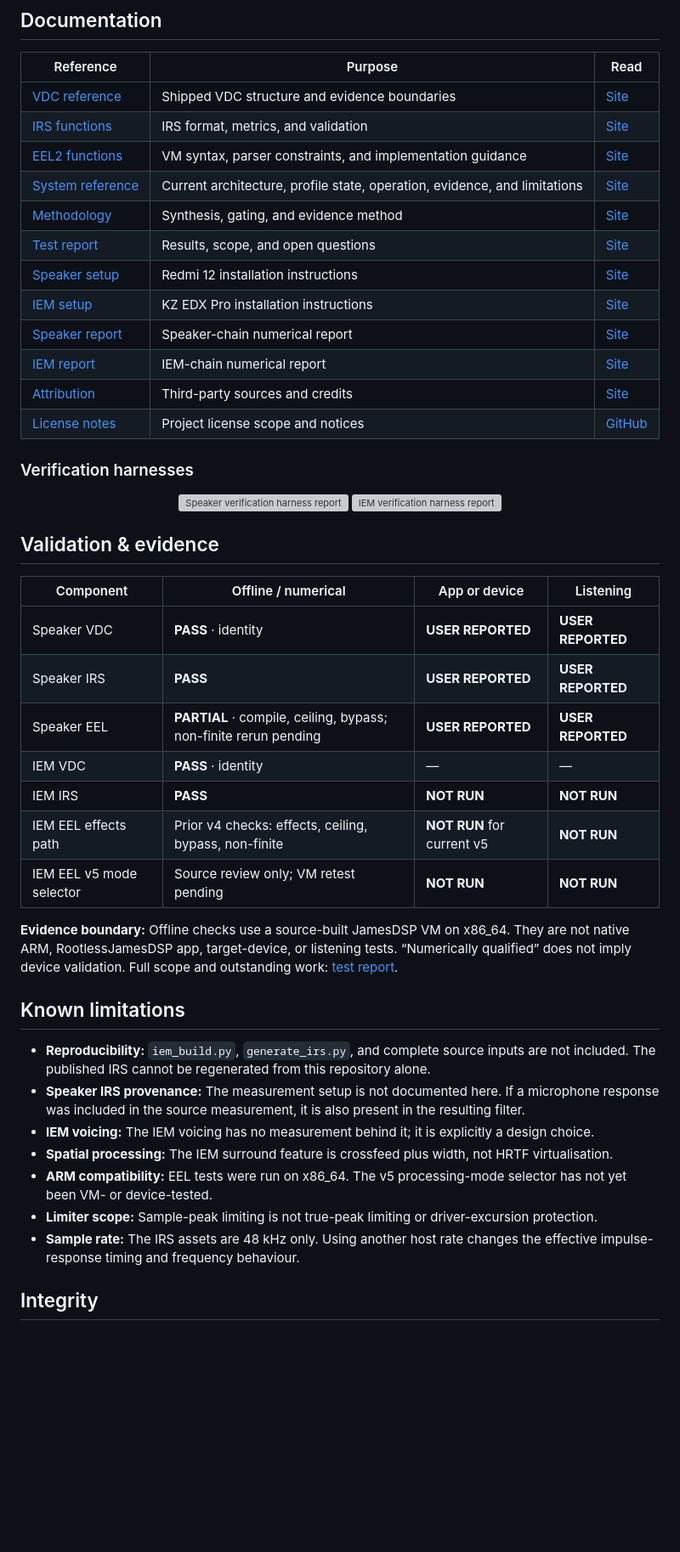
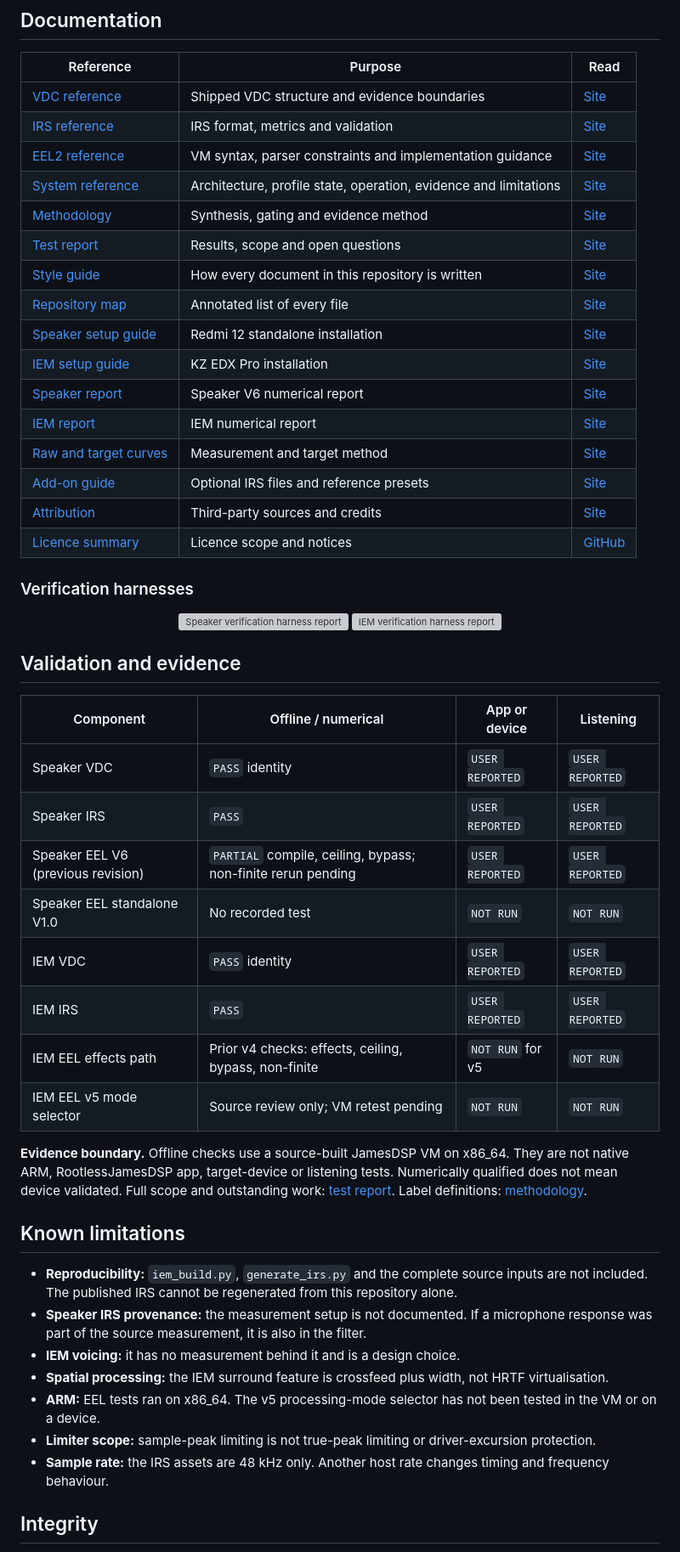
Before and after one commit to nmstudioo/HyperAudioo, a Markdown page: README.md, the part around one of its changes. Shown at 85% size. GitHub-like rendering; blank space fills up the shorter version; grey boxes are pictures that could not be loaded.

```diff
--- a/README.md
+++ b/README.md
@@ -138,17 +147,21 @@ edx_pro/
 | Reference | Purpose | Read |
 |---|---|---|
 | [VDC reference](docs/vdc_functions.md) | Shipped VDC structure and evidence boundaries | [Site](https://nmstudioo.github.io/HyperAudioo/#read/docs/vdc_functions.md) |
-| [IRS functions](docs/irs_functions.md) | IRS format, metrics, and validation | [Site](https://nmstudioo.github.io/HyperAudioo/#read/docs/irs_functions.md) |
-| [EEL2 functions](docs/eel_functions.md) | VM syntax, parser constraints, and implementation guidance | [Site](https://nmstudioo.github.io/HyperAudioo/#read/docs/eel_functions.md) |
-| [System reference](docs/system_full.md) | Current architecture, profile state, operation, evidence, and limitations | [Site](https://nmstudioo.github.io/HyperAudioo/#read/docs/system_full.md) |
-| [Methodology](docs/methodology.md) | Synthesis, gating, and evidence method | [Site](https://nmstudioo.github.io/HyperAudioo/#read/docs/methodology.md) |
-| [Test report](docs/test_report.md) | Results, scope, and open questions | [Site](https://nmstudioo.github.io/HyperAudioo/#read/docs/test_report.md) |
-| [Speaker setup](Redmi_12/Setting_Guide_S.md) | Redmi 12 installation instructions | [Site](https://nmstudioo.github.io/HyperAudioo/#read/Redmi_12/Setting_Guide_S.md) |
-| [IEM setup](edx_pro/Setting_Guide_IEM.md) | KZ EDX Pro installation instructions | [Site](https://nmstudioo.github.io/HyperAudioo/#read/edx_pro/Setting_Guide_IEM.md) |
-| [Speaker report](Redmi_12/report_Redmi_12.md) | Speaker-chain numerical report | [Site](https://nmstudioo.github.io/HyperAudioo/#read/Redmi_12/report_Redmi_12.md) |
-| [IEM report](edx_pro/report_EDX_HA.md) | IEM-chain numerical report | [Site](https://nmstudioo.github.io/HyperAudioo/#read/edx_pro/report_EDX_HA.md) |
+| [IRS reference](docs/irs_functions.md) | IRS format, metrics and validation | [Site](https://nmstudioo.github.io/HyperAudioo/#read/docs/irs_functions.md) |
+| [EEL2 reference](docs/eel_functions.md) | VM syntax, parser constraints and implementation guidance | [Site](https://nmstudioo.github.io/HyperAudioo/#read/docs/eel_functions.md) |
+| [System reference](docs/system_full.md) | Architecture, profile state, operation, evidence and limitations | [Site](https://nmstudioo.github.io/HyperAudioo/#read/docs/system_full.md) |
+| [Methodology](docs/methodology.md) | Synthesis, gating and evidence method | [Site](https://nmstudioo.github.io/HyperAudioo/#read/docs/methodology.md) |
+| [Test report](docs/test_report.md) | Results, scope and open questions | [Site](https://nmstudioo.github.io/HyperAudioo/#read/docs/test_report.md) |
+| [Style guide](docs/style_guide.md) | How every document in this repository is written | [Site](https://nmstudioo.github.io/HyperAudioo/#read/docs/style_guide.md) |
+| [Repository map](docs/repository_map.md) | Annotated list of every file | [Site](https://nmstudioo.github.io/HyperAudioo/#read/docs/repository_map.md) |
+| [Speaker setup guide](Redmi_12/Setting_Guide_S.md) | Redmi 12 standalone installation | [Site](https://nmstudioo.github.io/HyperAudioo/#read/Redmi_12/Setting_Guide_S.md) |
+| [IEM setup guide](edx_pro/Setting_Guide_IEM.md) | KZ EDX Pro installation | [Site](https://nmstudioo.github.io/HyperAudioo/#read/edx_pro/Setting_Guide_IEM.md) |
+| [Speaker report](Redmi_12/report_Redmi_12.md) | Speaker V6 numerical report | [Site](https://nmstudioo.github.io/HyperAudioo/#read/Redmi_12/report_Redmi_12.md) |
+| [IEM report](edx_pro/report_EDX_HA.md) | IEM numerical report | [Site](https://nmstudioo.github.io/HyperAudioo/#read/edx_pro/report_EDX_HA.md) |
+| [Raw and target curves](data/methodology.md) | Measurement and target method | [Site](https://nmstudioo.github.io/HyperAudioo/#read/data/methodology.md) |
+| [Add-on guide](addons/effects.md) | Optional IRS files and reference presets | [Site](https://nmstudioo.github.io/HyperAudioo/#read/addons/effects.md) |
 | [Attribution](ATTRIBUTION.md) | Third-party sources and credits | [Site](https://nmstudioo.github.io/HyperAudioo/#read/ATTRIBUTION.md) |
-| [License notes](LICENSE.md) | Project license scope and notices | [GitHub](LICENSE.md) |
+| [Licence summary](LICENSE.md) | Licence scope and notices | [GitHub](LICENSE.md) |
 
 ### Verification harnesses
 
@@ -157,29 +170,30 @@ edx_pro/
   <img src="assets/IEM_AB_Harness.svg" alt="IEM verification harness report" width="49%">
 </p>
 
-## Validation & evidence
+## Validation and evidence
 
 | Component | Offline / numerical | App or device | Listening |
 |---|---|---|---|
-| Speaker VDC | **PASS** · identity | **USER REPORTED** | **USER REPORTED** |
-| Speaker IRS | **PASS** | **USER REPORTED** | **USER REPORTED** |
-| Speaker EEL | **PARTIAL** · compile, ceiling, bypass; non-finite rerun pending | **USER REPORTED** | **USER REPORTED** |
-| IEM VDC | **PASS** · identity | — | — |
-| IEM IRS | **PASS** | **NOT RUN** | **NOT RUN** |
-| IEM EEL effects path | Prior v4 checks: effects, ceiling, bypass, non-finite | **NOT RUN** for current v5 | **NOT RUN** |
-| IEM EEL v5 mode selector | Source review only; VM retest pending | **NOT RUN** | **NOT RUN** |
+| Speaker VDC | `PASS` identity | `USER REPORTED` | `USER REPORTED` |
+| Speaker IRS | `PASS` | `USER REPORTED` | `USER REPORTED` |
+| Speaker EEL V6 (previous revision) | `PARTIAL` compile, ceiling, bypass; non-finite rerun pending | `USER REPORTED` | `USER REPORTED` |
+| Speaker EEL standalone V1.0 | No recorded test | `NOT RUN` | `NOT RUN` |
+| IEM VDC | `PASS` identity | `USER REPORTED` | `USER REPORTED` |
+| IEM IRS | `PASS` | `USER REPORTED` | `USER REPORTED` |
+| IEM EEL effects path | Prior v4 checks: effects, ceiling, bypass, non-finite | `NOT RUN` for v5 | `NOT RUN` |
+| IEM EEL v5 mode selector | Source review only; VM retest pending | `NOT RUN` | `NOT RUN` |
 
-**Evidence boundary:** Offline checks use a source-built JamesDSP VM on x86_64. They are not native ARM, RootlessJamesDSP app, target-device, or listening tests. “Numerically qualified” does not imply device validation. Full scope and outstanding work: [test report](docs/test_report.md).
+**Evidence boundary.** Offline checks use a source-built JamesDSP VM on x86_64. They are not native ARM, RootlessJamesDSP app, target-device or listening tests. Numerically qualified does not mean device validated. Full scope and outstanding work: [test report](docs/test_report.md). Label definitions: [methodology](docs/methodology.md).
 
 ## Known limitations
 
-- **Reproducibility:** `iem_build.py`, `generate_irs.py`, and complete source inputs are not included. The published IRS cannot be regenerated from this repository alone.
-- **Speaker IRS provenance:** The measurement setup is not documented here. If a microphone response was included in the source measurement, it is also present in the resulting filter.
-- **IEM voicing:** The IEM voicing has no measurement behind it; it is explicitly a design choice.
-- **Spatial processing:** The IEM surround feature is crossfeed plus width, not HRTF virtualisation.
-- **ARM compatibility:** EEL tests were run on x86_64. The v5 processing-mode selector has not yet been VM- or device-tested.
-- **Limiter scope:** Sample-peak limiting is not true-peak limiting or driver-excursion protection.
-- **Sample rate:** The IRS assets are 48 kHz only. Using another host rate changes the effective impulse-response timing and frequency behaviour.
+- **Reproducibility:** `iem_build.py`, `generate_irs.py` and the complete source inputs are not included. The published IRS cannot be regenerated from this repository alone.
+- **Speaker IRS provenance:** the measurement setup is not documented. If a microphone response was part of the source measurement, it is also in the filter.
+- **IEM voicing:** it has no measurement behind it and is a design choice.
+- **Spatial processing:** the IEM surround feature is crossfeed plus width, not HRTF virtualisation.
+- **ARM:** EEL tests ran on x86_64. The v5 processing-mode selector has not been tested in the VM or on a device.
+- **Limiter scope:** sample-peak limiting is not true-peak limiting or driver-excursion protection.
+- **Sample rate:** the IRS assets are 48 kHz only. Another host rate changes timing and frequency behaviour.
 
 ## Integrity
 
```
Also changed, not shown: other parts of README.md (+115 -107 lines).
